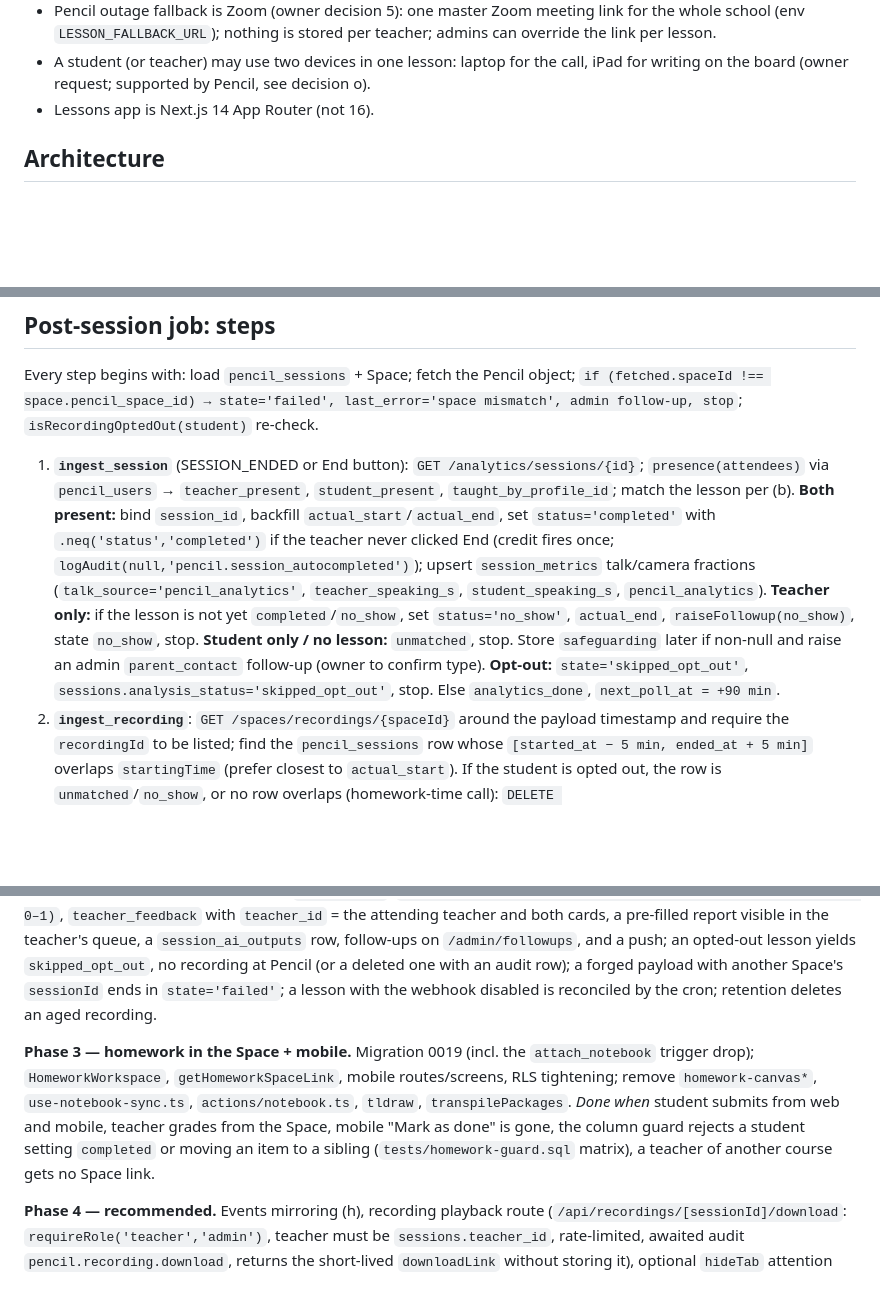
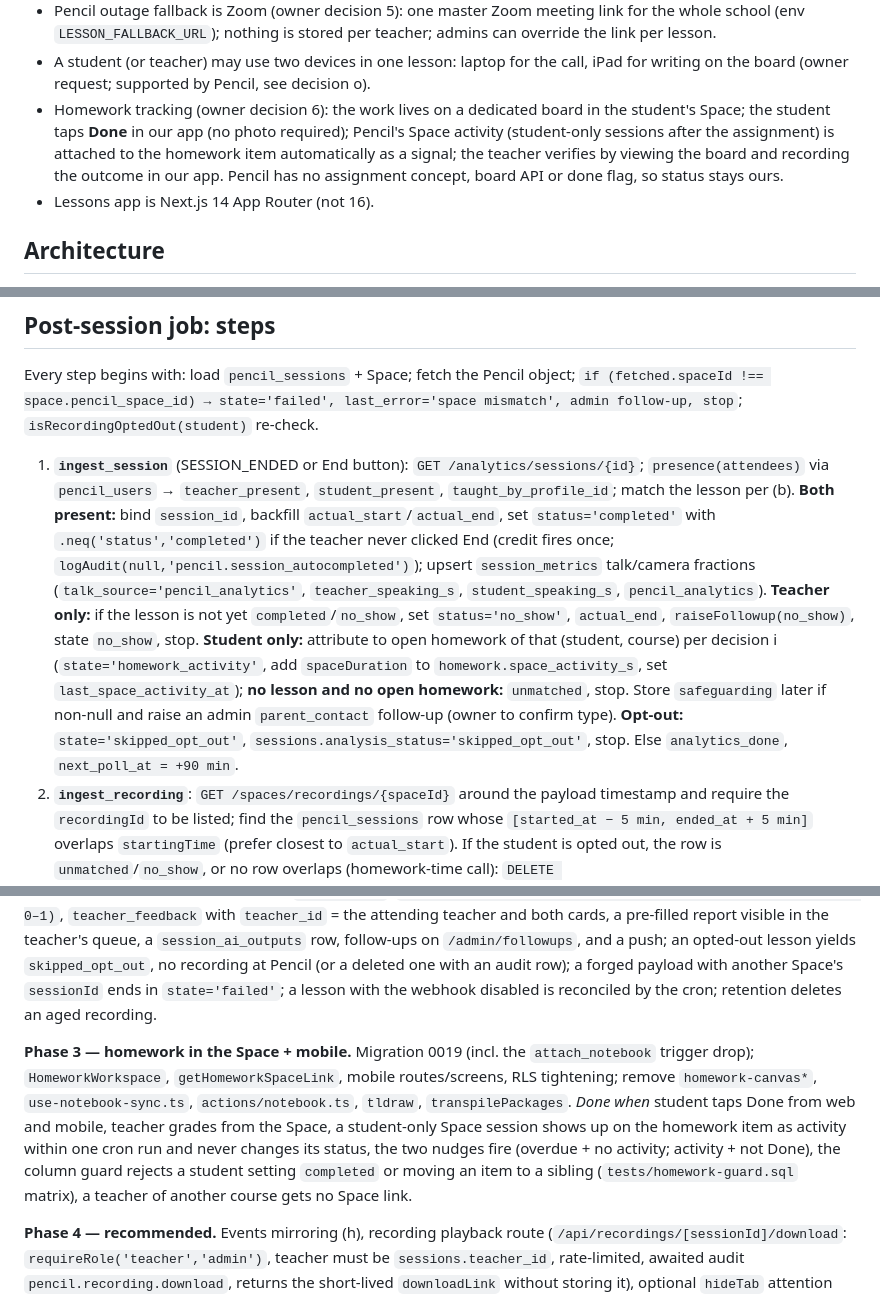
Before and after one commit to kshah63/online-lms, a Markdown page: docs/pencil-spaces/integration-plan.md, 3 parts joined by grey strips. GitHub-like rendering; blank space fills up the shorter version.

```diff
--- a/docs/pencil-spaces/integration-plan.md
+++ b/docs/pencil-spaces/integration-plan.md
@@ -26,6 +26,7 @@
 - AI evaluation of teachers is mandatory for every teacher on the platform (owner decision 4): the pipeline never gates on a `teacher_eval` consent row; the policy is stated in the teacher onboarding copy and README.
 - Pencil outage fallback is Zoom (owner decision 5): one master Zoom meeting link for the whole school (env `LESSON_FALLBACK_URL`); nothing is stored per teacher; admins can override the link per lesson.
 - A student (or teacher) may use two devices in one lesson: laptop for the call, iPad for writing on the board (owner request; supported by Pencil, see decision o).
+- Homework tracking (owner decision 6): the work lives on a dedicated board in the student's Space; the student taps **Done** in our app (no photo required); Pencil's Space activity (student-only sessions after the assignment) is attached to the homework item automatically as a signal; the teacher verifies by viewing the board and recording the outcome in our app. Pencil has no assignment concept, board API or done flag, so status stays ours.
 - Lessons app is Next.js 14 App Router (not 16).
 
 ## Architecture
@@ -594,7 +599,7 @@ Rules: authorize URLs are credentials — minted per click, returned only from `
 
 Every step begins with: load `pencil_sessions` + Space; fetch the Pencil object; `if (fetched.spaceId !== space.pencil_space_id) → state='failed', last_error='space mismatch', admin follow-up, stop`; `isRecordingOptedOut(student)` re-check.
 
-1. **`ingest_session`** (SESSION_ENDED or End button): `GET /analytics/sessions/{id}`; `presence(attendees)` via `pencil_users` → `teacher_present`, `student_present`, `taught_by_profile_id`; match the lesson per (b). **Both present:** bind `session_id`, backfill `actual_start`/`actual_end`, set `status='completed'` with `.neq('status','completed')` if the teacher never clicked End (credit fires once; `logAudit(null,'pencil.session_autocompleted')`); upsert `session_metrics` talk/camera fractions (`talk_source='pencil_analytics'`, `teacher_speaking_s`, `student_speaking_s`, `pencil_analytics`). **Teacher only:** if the lesson is not yet `completed`/`no_show`, set `status='no_show'`, `actual_end`, `raiseFollowup(no_show)`, state `no_show`, stop. **Student only / no lesson:** `unmatched`, stop. Store `safeguarding` later if non-null and raise an admin `parent_contact` follow-up (owner to confirm type). **Opt-out:** `state='skipped_opt_out'`, `sessions.analysis_status='skipped_opt_out'`, stop. Else `analytics_done`, `next_poll_at = +90 min`.
+1. **`ingest_session`** (SESSION_ENDED or End button): `GET /analytics/sessions/{id}`; `presence(attendees)` via `pencil_users` → `teacher_present`, `student_present`, `taught_by_profile_id`; match the lesson per (b). **Both present:** bind `session_id`, backfill `actual_start`/`actual_end`, set `status='completed'` with `.neq('status','completed')` if the teacher never clicked End (credit fires once; `logAudit(null,'pencil.session_autocompleted')`); upsert `session_metrics` talk/camera fractions (`talk_source='pencil_analytics'`, `teacher_speaking_s`, `student_speaking_s`, `pencil_analytics`). **Teacher only:** if the lesson is not yet `completed`/`no_show`, set `status='no_show'`, `actual_end`, `raiseFollowup(no_show)`, state `no_show`, stop. **Student only:** attribute to open homework of that (student, course) per decision i (`state='homework_activity'`, add `spaceDuration` to `homework.space_activity_s`, set `last_space_activity_at`); **no lesson and no open homework:** `unmatched`, stop. Store `safeguarding` later if non-null and raise an admin `parent_contact` follow-up (owner to confirm type). **Opt-out:** `state='skipped_opt_out'`, `sessions.analysis_status='skipped_opt_out'`, stop. Else `analytics_done`, `next_poll_at = +90 min`.
 2. **`ingest_recording`**: `GET /spaces/recordings/{spaceId}` around the payload timestamp and require the `recordingId` to be listed; find the `pencil_sessions` row whose `[started_at − 5 min, ended_at + 5 min]` overlaps `startingTime` (prefer closest to `actual_start`). If the student is opted out, the row is `unmatched`/`no_show`, or no row overlaps (homework-time call): `DELETE /spaces/recordings/{spaceId}/{recordingId}`, store nothing, `logAudit(null,'pencil.recording.deleted',{reason})`, admin follow-up when the reason is opt-out. Else store `recording_id`; `sessions.recording_url` stays null (playback is Phase 4, teacher/admin only).
 3. **`ingest_transcript`**: `GET /transcriptions/{recordingId}` (must equal the row's `recording_id`); empty `transcript` → retry later (≤ 3 h, then `no_recording`); `toSegments()` with `pencil_user_id` of `taught_by` and the student; upsert `transcripts {segments, source:'pencil', pencil_summary, raw}`; `computeMetrics` for the six transcript-derived fields, keeping Pencil talk fractions; `useAi = aiConfigured && rateLimitStrict(pencilPipeline per session) && rateLimitStrict(global)`; `analyzeLesson(segments, metrics, ctx, {useAi, pencilSummary})` → `teacher_feedback` with `teacher_id = taught_by_profile_id`, `source='pencil_pipeline'`, `ai_used`; enqueue `run_claude`.
 4. **`run_claude`**: `draftReport({notes:'', segments, metrics, ctx, pencilSummary, feedback})` → insert `reports` only if none exists and `taught_by` is set (`teacher_id = taught_by_profile_id`, `ai_drafted=true`, `ai_prefilled_at`, `published_at=null`, `homework` = suggestion, `next_lesson_agenda`); `getNextScheduledSession` → `session_ai_outputs {next_session_id, agenda_draft, homework_suggestion, followup_suggestions}` (never `sessions.agenda`); `raiseFollowup` for each suggested `teacher_commitment` (assigned_to `taught_by`) / `concept_gap` / `parent_contact` with `source='ai'`, `dedupe_key = '<sessionId>:<type>:<slug(reason)>'`; `sessions.analysis_status='done'`; `notifyTeacherCoachingReady`; `logAudit(null, 'pencil.transcript_processed', {type:'session', id})`; `state='transcript_done'`.
@@ -637,7 +642,7 @@ Join → `getSpaceUrl(sessionId)` (bearer) → `Linking.openURL` of the Pencil `
 
 **Phase 2 — recording + post-session pipeline.** Switch on institution always-on recording at the start of the phase; migration 0018; webhook route, jobs cron (incl. `retention`, `delete_recording`, `apply_space_settings`), `post-session.ts`, `transcript.ts`, `analytics.ts`, `correlate.ts`; coaching UI (two cards), report pre-fill + `session_ai_outputs` + agenda, AI follow-ups, teacher notifications + bell; End copy gains the "~30–60 min" line. *Done when* a recorded staging lesson yields `transcripts`, `session_metrics (talk_source='pencil_analytics', fractions 0–1)`, `teacher_feedback` with `teacher_id` = the attending teacher and both cards, a pre-filled report visible in the teacher's queue, a `session_ai_outputs` row, follow-ups on `/admin/followups`, and a push; an opted-out lesson yields `skipped_opt_out`, no recording at Pencil (or a deleted one with an audit row); a forged payload with another Space's `sessionId` ends in `state='failed'`; a lesson with the webhook disabled is reconciled by the cron; retention deletes an aged recording.
 
-**Phase 3 — homework in the Space + mobile.** Migration 0019 (incl. the `attach_notebook` trigger drop); `HomeworkWorkspace`, `getHomeworkSpaceLink`, mobile routes/screens, RLS tightening; remove `homework-canvas*`, `use-notebook-sync.ts`, `actions/notebook.ts`, `tldraw`, `transpilePackages`. *Done when* student submits from web and mobile, teacher grades from the Space, mobile "Mark as done" is gone, the column guard rejects a student setting `completed` or moving an item to a sibling (`tests/homework-guard.sql` matrix), a teacher of another course gets no Space link.
+**Phase 3 — homework in the Space + mobile.** Migration 0019 (incl. the `attach_notebook` trigger drop); `HomeworkWorkspace`, `getHomeworkSpaceLink`, mobile routes/screens, RLS tightening; remove `homework-canvas*`, `use-notebook-sync.ts`, `actions/notebook.ts`, `tldraw`, `transpilePackages`. *Done when* student taps Done from web and mobile, teacher grades from the Space, a student-only Space session shows up on the homework item as activity within one cron run and never changes its status, the two nudges fire (overdue + no activity; activity + not Done), the column guard rejects a student setting `completed` or moving an item to a sibling (`tests/homework-guard.sql` matrix), a teacher of another course gets no Space link.
 
 **Phase 4 — recommended.** Events mirroring (h), recording playback route (`/api/recordings/[sessionId]/download`: `requireRole('teacher','admin')`, teacher must be `sessions.teacher_id`, rate-limited, awaited audit `pencil.recording.download`, returns the short-lived `downloadLink` without storing it), optional `hideTab` attention feed into `live_events`, tldraw export + migration 0020.
 
```
Also changed, not shown: other parts of docs/pencil-spaces/integration-plan.md (+10 -6 lines).
